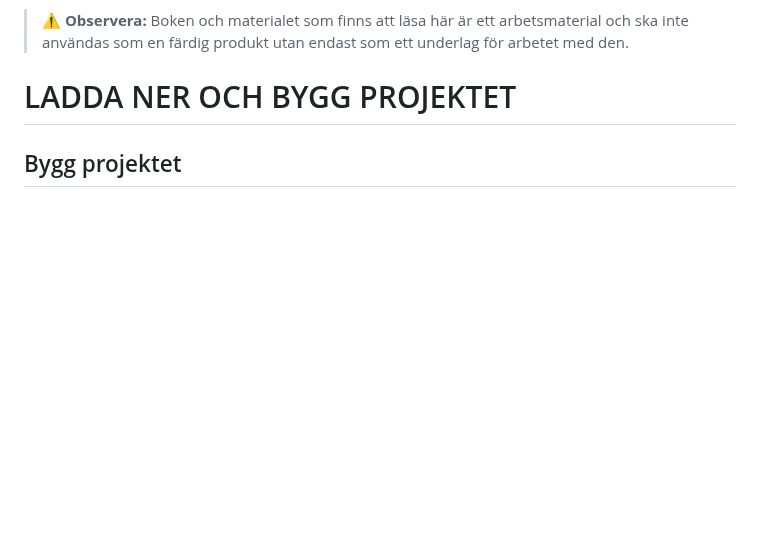
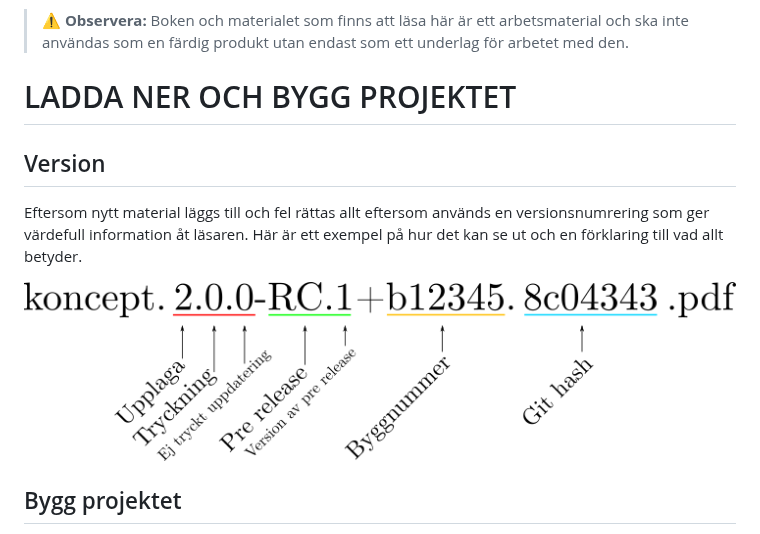
Before and after one commit to SverigesSandareamatorer/SSA-Akademin, a Markdown page: README.md, the part around the change. Drawn GitHub-style; pictures changed too: versionsnummer.png (added); blank space fills up the shorter version.

Commit message:
Lagt till förklaring på versionsnummer

```diff
--- a/README.md
+++ b/README.md
@@ -21,6 +21,27 @@ utan endast som ett underlag för arbetet med den.
 
 LADDA NER OCH BYGG PROJEKTET
 ============================
+
+
+Version
+-------
+
+Eftersom nytt material läggs till och fel rättas allt eftersom används en versionsnumrering som ger värdefull information åt läsaren. Här är ett exempel på hur det kan se ut och en förklaring till vad allt betyder.
+
+<!--
+koncept  .2.0.0  -RC.1  +b12345 .8c04343 .pdf
+          │ │ │    │ │     │        │
+          │ │ │    │ │     │        └ Git hash
+          │ │ │    │ │     └ Byggnummer
+          │ │ │    │ └ Version av pre relase
+          │ │ │    └ Pre release
+          │ │ └ Ej tryckt uppdatering
+          │ └ Tryckning
+          └ Upplaga
+ -->
+
+ ![versionsnumrering](versionsnummer.png)
+
 
 Bygg projektet
 --------------
```
